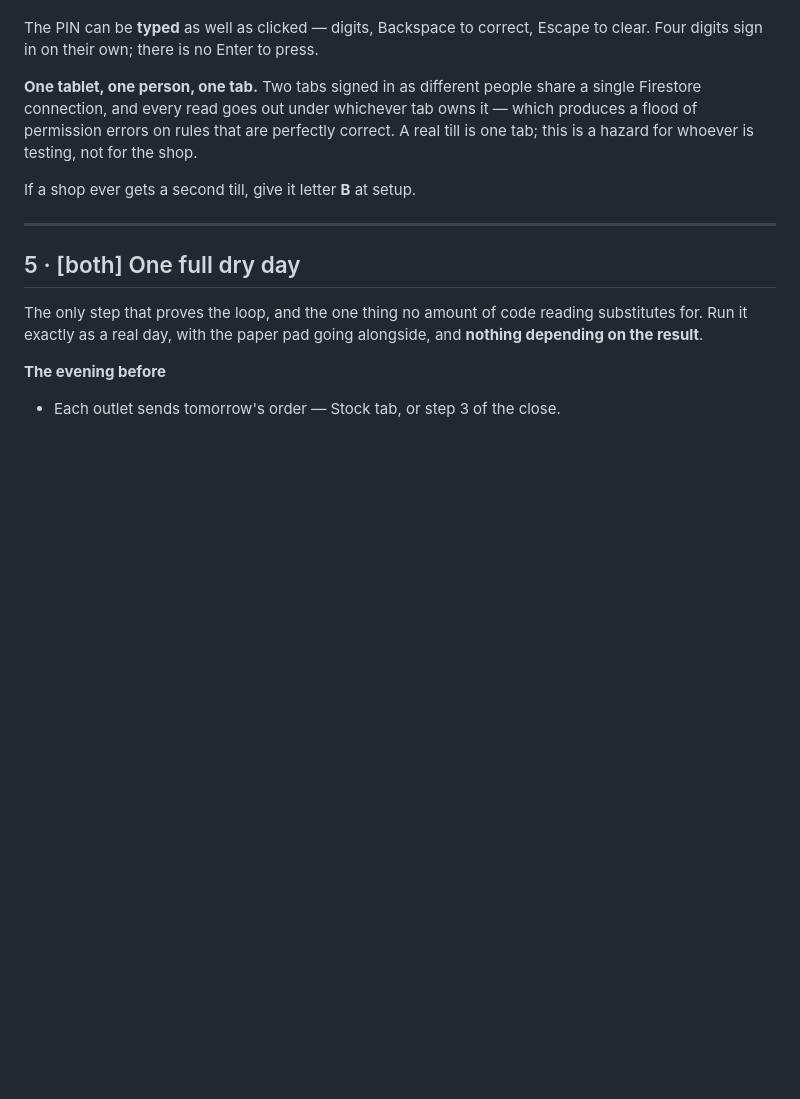
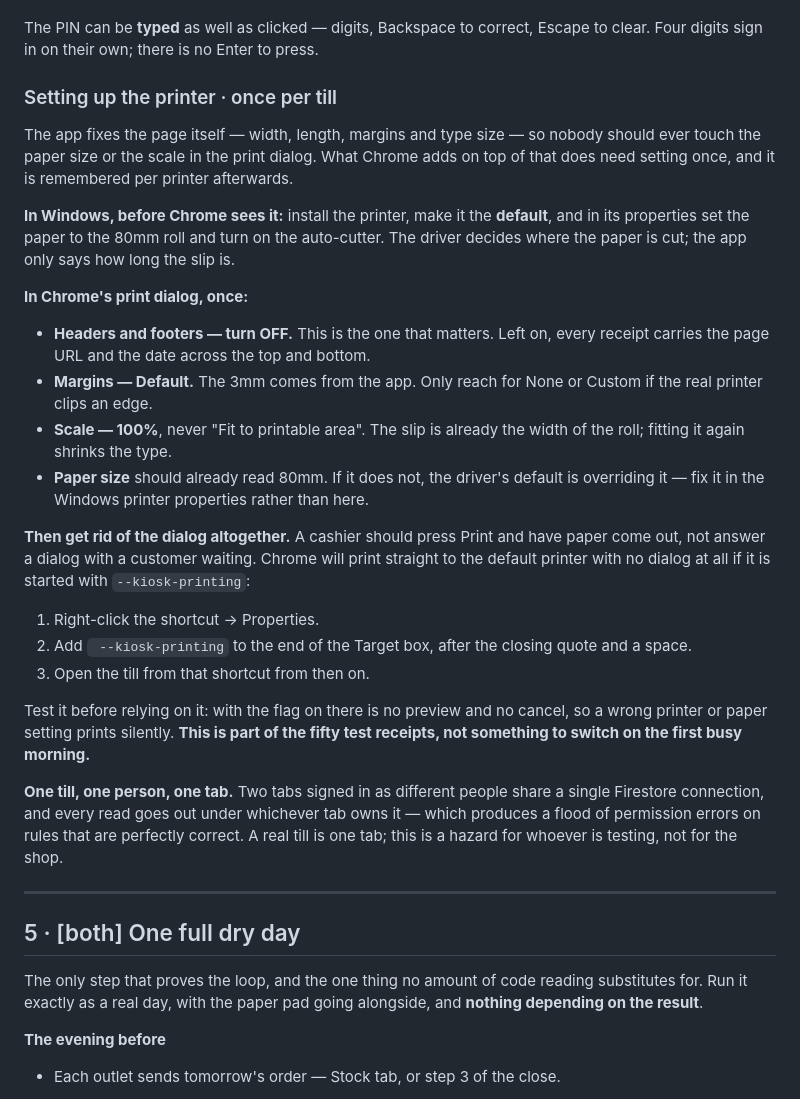
Before and after one commit to speeed-alt/bakers-inn, a Markdown page: GOLIVE.md, the part around the change. Drawn GitHub-style; blank space fills up the shorter version.

Commit message:
Write down what a Windows till needs before it can print a receipt
The app pins the page — width, length, margins, type size — so the paper size
and the scale should never need touching. What Chrome puts on top of that is
not in the app's gift, and one of them spoils every slip: headers and footers
are on by default, so without turning them off each receipt carries the page
URL and the date.

So: the Windows-side setup (default printer, roll paper, auto-cutter), the
three things to set once in Chrome's dialog, and `--kiosk-printing` — which
is what a till actually wants, since a cashier should press Print and have
paper come out rather than answer a dialog with a customer waiting.

With that flag there is no preview and no cancel, so a wrong printer prints
silently. Said plainly, and put inside the fifty test receipts rather than
left as something to discover on a busy morning.

Also cleared two leftovers from the tablet era in the same step: "one tablet,
one person, one tab", and the line about giving a second till the letter B.

Co-Authored-By: Claude Opus 5 <noreply@anthropic.com>

```diff
--- a/GOLIVE.md
+++ b/GOLIVE.md
@@ -180,13 +180,48 @@ shop's own connection, at the counter:
 The PIN can be **typed** as well as clicked — digits, Backspace to correct,
 Escape to clear. Four digits sign in on their own; there is no Enter to press.
 
-**One tablet, one person, one tab.** Two tabs signed in as different people
+### Setting up the printer · once per till
+
+The app fixes the page itself — width, length, margins and type size — so
+nobody should ever touch the paper size or the scale in the print dialog. What
+Chrome adds on top of that does need setting once, and it is remembered per
+printer afterwards.
+
+**In Windows, before Chrome sees it:** install the printer, make it the
+**default**, and in its properties set the paper to the 80mm roll and turn on
+the auto-cutter. The driver decides where the paper is cut; the app only says
+how long the slip is.
+
+**In Chrome's print dialog, once:**
+
+- **Headers and footers — turn OFF.** This is the one that matters. Left on,
+  every receipt carries the page URL and the date across the top and bottom.
+- **Margins — Default.** The 3mm comes from the app. Only reach for None or
+  Custom if the real printer clips an edge.
+- **Scale — 100%**, never "Fit to printable area". The slip is already the
+  width of the roll; fitting it again shrinks the type.
+- **Paper size** should already read 80mm. If it does not, the driver's default
+  is overriding it — fix it in the Windows printer properties rather than here.
+
+**Then get rid of the dialog altogether.** A cashier should press Print and
+have paper come out, not answer a dialog with a customer waiting. Chrome will
+print straight to the default printer with no dialog at all if it is started
+with `--kiosk-printing`:
+
+1. Right-click the shortcut → Properties.
+2. Add ` --kiosk-printing` to the end of the Target box, after the closing
+   quote and a space.
+3. Open the till from that shortcut from then on.
+
+Test it before relying on it: with the flag on there is no preview and no
+cancel, so a wrong printer or paper setting prints silently. **This is part of
+the fifty test receipts, not something to switch on the first busy morning.**
+
+**One till, one person, one tab.** Two tabs signed in as different people
 share a single Firestore connection, and every read goes out under whichever tab
 owns it — which produces a flood of permission errors on rules that are
 perfectly correct. A real till is one tab; this is a hazard for whoever is
 testing, not for the shop.
-
-If a shop ever gets a second till, give it letter **B** at setup.
 
 ---
 
```
